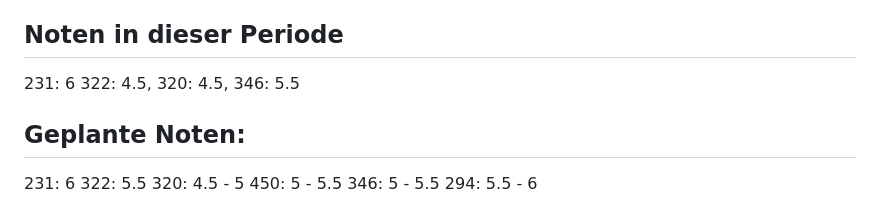
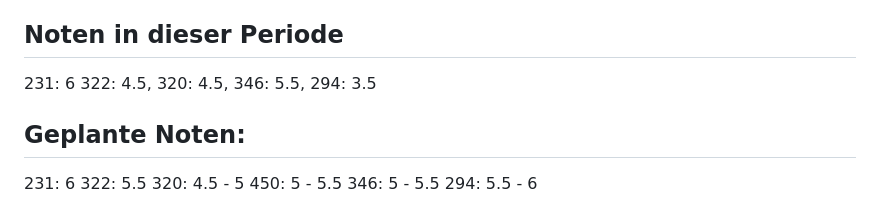
Before and after one commit to syco101/Lernperiode-7, a Markdown page: README.md, the part around the change. GitHub-like rendering.

```diff
--- a/README.md
+++ b/README.md
@@ -5,7 +5,7 @@ Ich stehe eigentlich gerade gut mit meinen Noten aber ich würde sie schon noch
 
 ## Noten in dieser Periode
 
-231: 6 322: 4.5, 320: 4.5, 346: 5.5
+231: 6 322: 4.5, 320: 4.5, 346: 5.5, 294: 3.5
 
 ## Geplante Noten:
 
```
